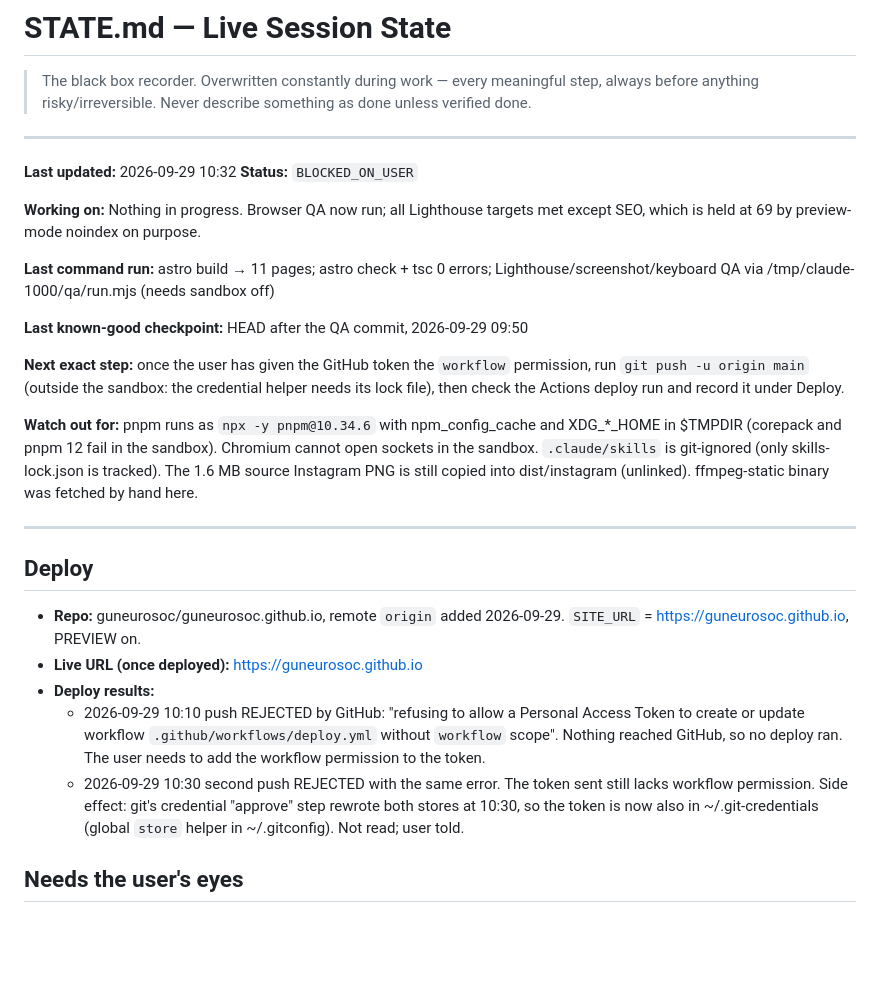
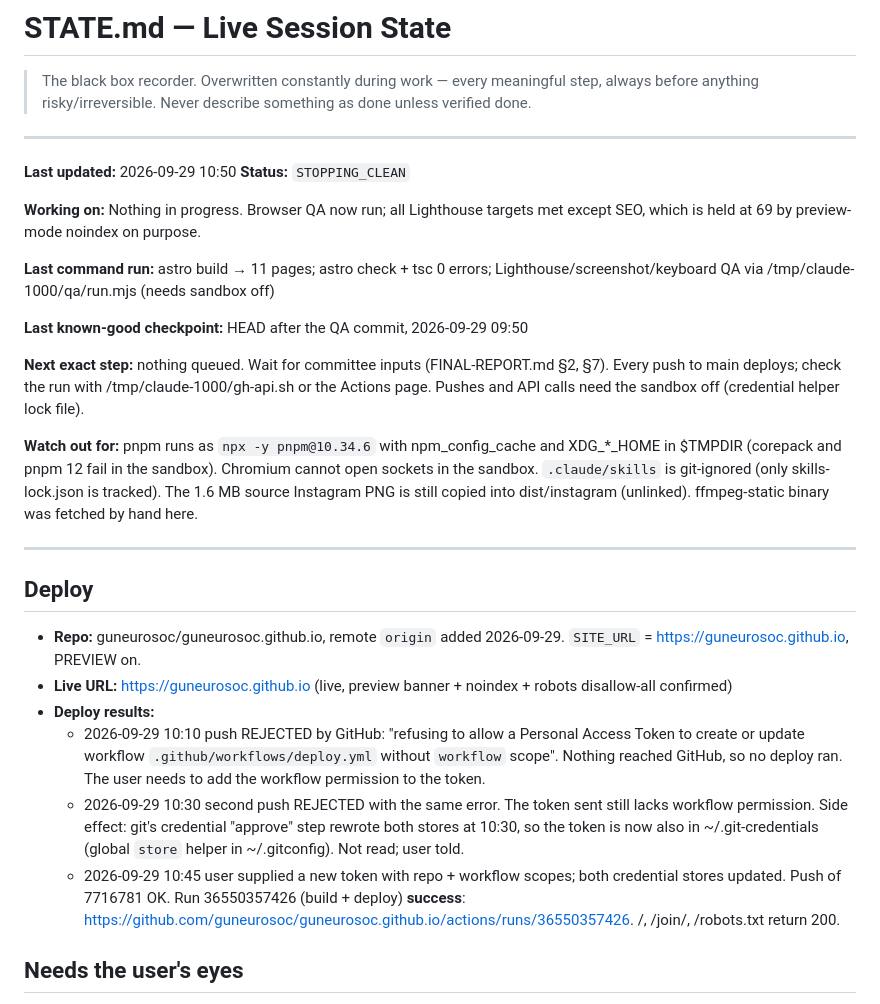
Before and after one commit to guneurosoc/guneurosoc.github.io, a Markdown page: STATE.md, the part around the change. Rendered like a GitHub page; blank space fills up the shorter version.

Commit message:
STATE: first deploy succeeded, site live at guneurosoc.github.io
Co-Authored-By: Claude Opus 5.5 <noreply@anthropic.com>

```diff
--- a/STATE.md
+++ b/STATE.md
@@ -5,8 +5,8 @@
 
 ---
 
-**Last updated:** 2026-09-29 10:32
-**Status:** `BLOCKED_ON_USER`
+**Last updated:** 2026-09-29 10:50
+**Status:** `STOPPING_CLEAN`
 
 **Working on:** Nothing in progress. Browser QA now run; all Lighthouse targets met except SEO, which is held at 69 by preview-mode noindex on purpose.
 
@@ -14,7 +14,7 @@
 
 **Last known-good checkpoint:** HEAD after the QA commit, 2026-09-29 09:50
 
-**Next exact step:** once the user has given the GitHub token the `workflow` permission, run `git push -u origin main` (outside the sandbox: the credential helper needs its lock file), then check the Actions deploy run and record it under Deploy.
+**Next exact step:** nothing queued. Wait for committee inputs (FINAL-REPORT.md §2, §7). Every push to main deploys; check the run with /tmp/claude-1000/gh-api.sh or the Actions page. Pushes and API calls need the sandbox off (credential helper lock file).
 
 **Watch out for:** pnpm runs as `npx -y pnpm@10.34.6` with npm_config_cache and XDG_*_HOME in $TMPDIR (corepack and pnpm 12 fail in the sandbox). Chromium cannot open sockets in the sandbox. `.claude/skills` is git-ignored (only skills-lock.json is tracked). The 1.6 MB source Instagram PNG is still copied into dist/instagram (unlinked). ffmpeg-static binary was fetched by hand here.
 
@@ -23,10 +23,11 @@
 ## Deploy
 
 - **Repo:** guneurosoc/guneurosoc.github.io, remote `origin` added 2026-09-29. `SITE_URL` = https://guneurosoc.github.io, PREVIEW on.
-- **Live URL (once deployed):** https://guneurosoc.github.io
+- **Live URL:** https://guneurosoc.github.io (live, preview banner + noindex + robots disallow-all confirmed)
 - **Deploy results:**
   - 2026-09-29 10:10 push REJECTED by GitHub: "refusing to allow a Personal Access Token to create or update workflow `.github/workflows/deploy.yml` without `workflow` scope". Nothing reached GitHub, so no deploy ran. The user needs to add the workflow permission to the token.
   - 2026-09-29 10:30 second push REJECTED with the same error. The token sent still lacks workflow permission. Side effect: git's credential "approve" step rewrote both stores at 10:30, so the token is now also in ~/.git-credentials (global `store` helper in ~/.gitconfig). Not read; user told.
+  - 2026-09-29 10:45 user supplied a new token with repo + workflow scopes; both credential stores updated. Push of 7716781 OK. Run 36550357426 (build + deploy) **success**: https://github.com/guneurosoc/guneurosoc.github.io/actions/runs/36550357426. /, /join/, /robots.txt return 200.
 
 ## Needs the user's eyes
 
```
Also changed, not shown: CHANGELOG.md (+1 -0 lines).
